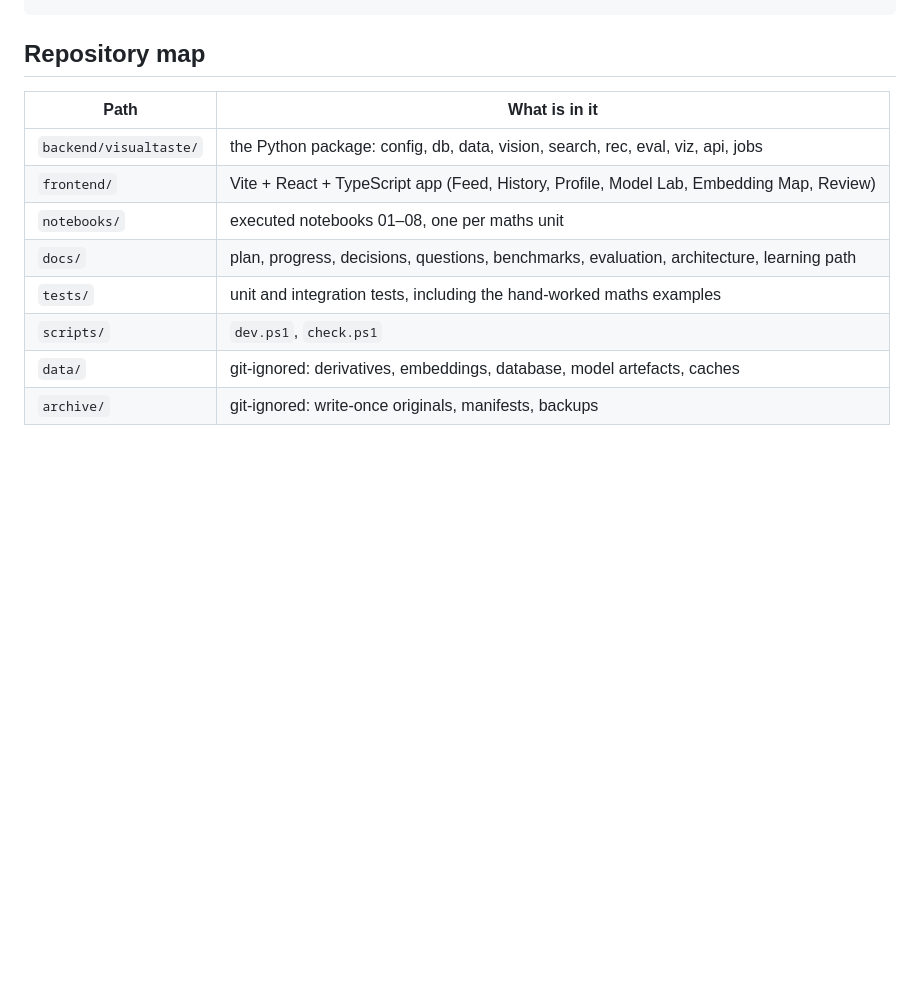
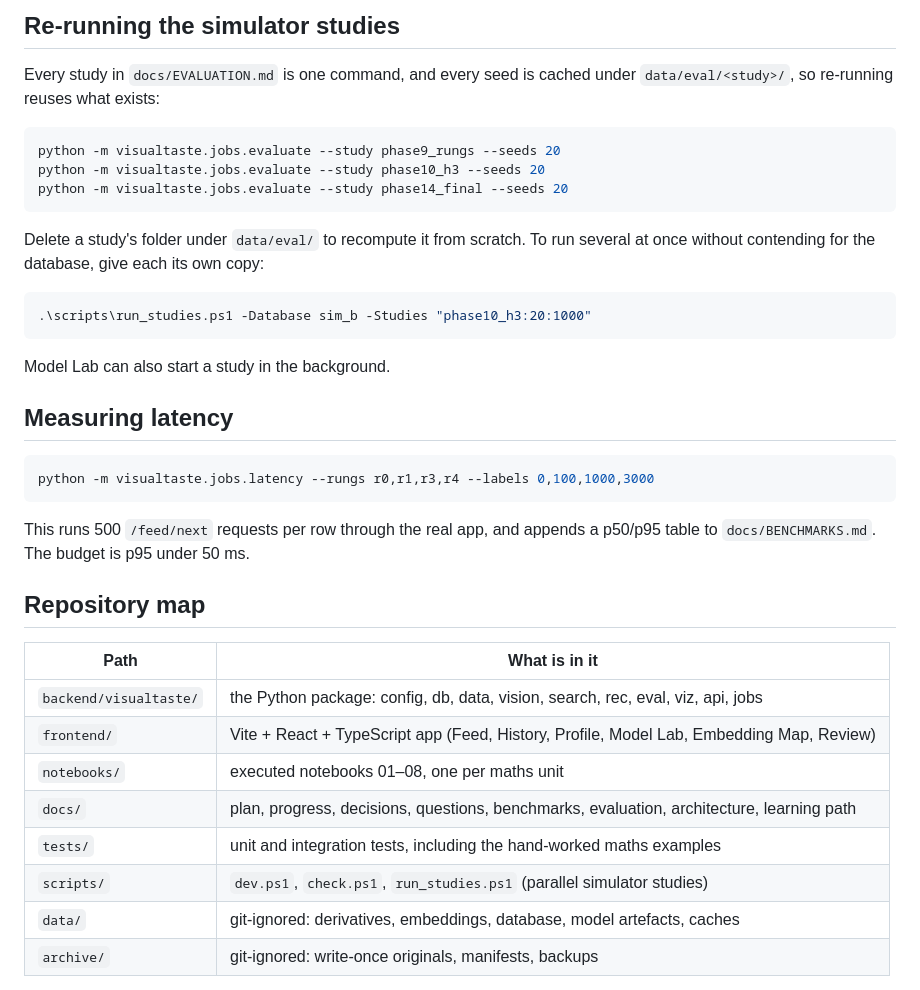
Before and after one commit to not0aag/VisualTaste, a Markdown page: README.md, the part around one of its changes. GitHub-like rendering; blank space fills up the shorter version.

````diff
--- a/README.md
+++ b/README.md
@@ -70,3 +144,32 @@ working default, so this is only needed to override something — most usefully
+## Re-running the simulator studies
+
+Every study in `docs/EVALUATION.md` is one command, and every seed is cached
+under `data/eval/<study>/`, so re-running reuses what exists:
+
+```powershell
+python -m visualtaste.jobs.evaluate --study phase9_rungs --seeds 20
+python -m visualtaste.jobs.evaluate --study phase10_h3 --seeds 20
+python -m visualtaste.jobs.evaluate --study phase14_final --seeds 20
+```
+
+Delete a study's folder under `data/eval/` to recompute it from scratch. To run
+several at once without contending for the database, give each its own copy:
+
+```powershell
+.\scripts\run_studies.ps1 -Database sim_b -Studies "phase10_h3:20:1000"
+```
+
+Model Lab can also start a study in the background.
+
+## Measuring latency
+
+```powershell
+python -m visualtaste.jobs.latency --rungs r0,r1,r3,r4 --labels 0,100,1000,3000
+```
+
+This runs 500 `/feed/next` requests per row through the real app, and appends a
+p50/p95 table to `docs/BENCHMARKS.md`. The budget is p95 under 50 ms.
+
 ## Repository map
 
 | Path | What is in it |
@@ -76,7 +179,7 @@ working default, so this is only needed to override something — most usefully
 | `notebooks/` | executed notebooks 01–08, one per maths unit |
 | `docs/` | plan, progress, decisions, questions, benchmarks, evaluation, architecture, learning path |
 | `tests/` | unit and integration tests, including the hand-worked maths examples |
-| `scripts/` | `dev.ps1`, `check.ps1` |
+| `scripts/` | `dev.ps1`, `check.ps1`, `run_studies.ps1` (parallel simulator studies) |
 | `data/` | git-ignored: derivatives, embeddings, database, model artefacts, caches |
 | `archive/` | git-ignored: write-once originals, manifests, backups |
 
````
Also changed, not shown: other parts of README.md (+74 -2 lines), docs/LEARNING_PATH.md (added, +97 -0 lines), docs/PROGRESS.md (+54 -83 lines), docs/figures/phase10_h3_S1_semantic_curves.png (added), docs/figures/phase10_h3_S1_semantic_outcomes.png (added), docs/figures/phase10_h3_S5_drift_curves.png (added), docs/figures/phase10_h3_S5_drift_outcomes.png (added), docs/figures/phase10_h3_S6_six_interests_curves.png (added), docs/figures/phase10_h3_S6_six_interests_outcomes.png (added), 9 other files.
